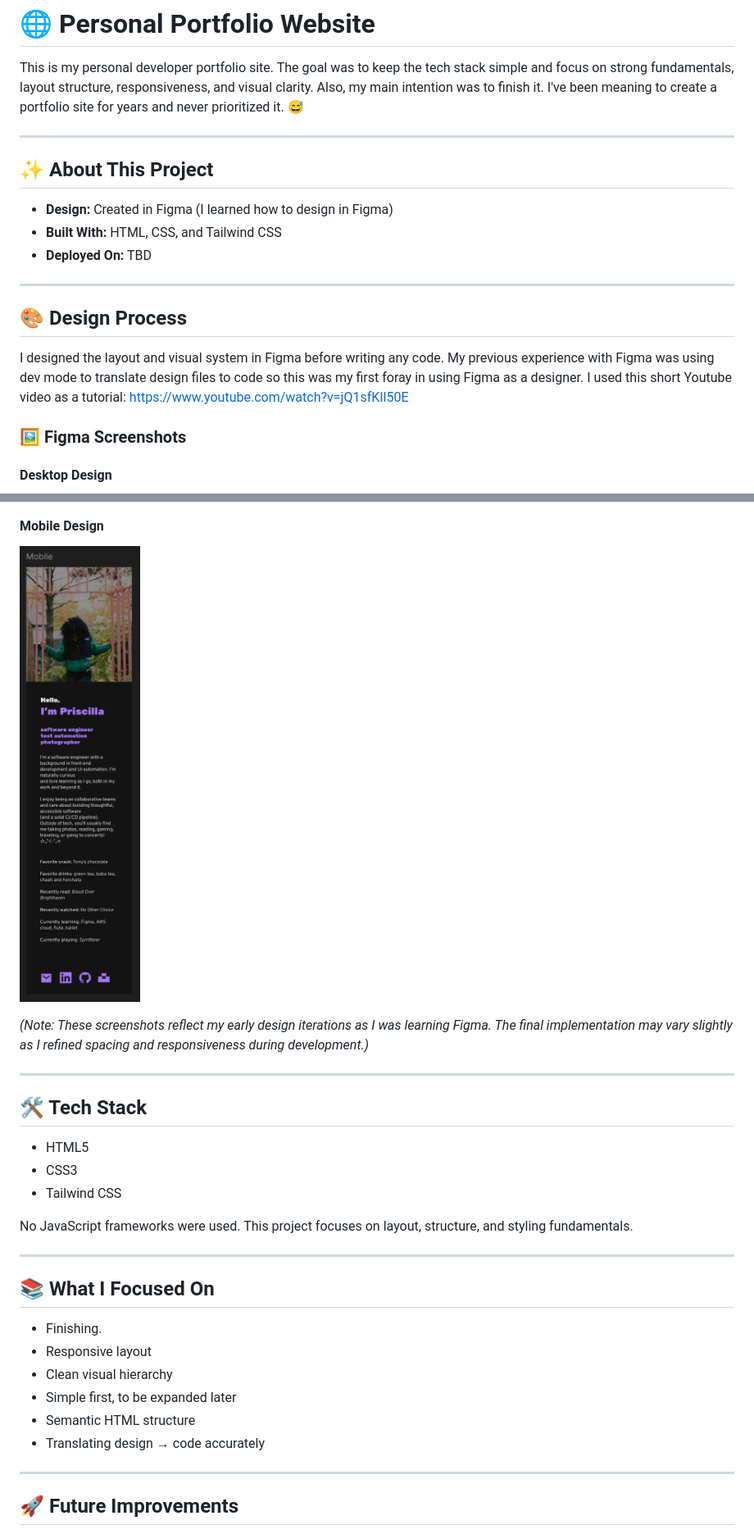
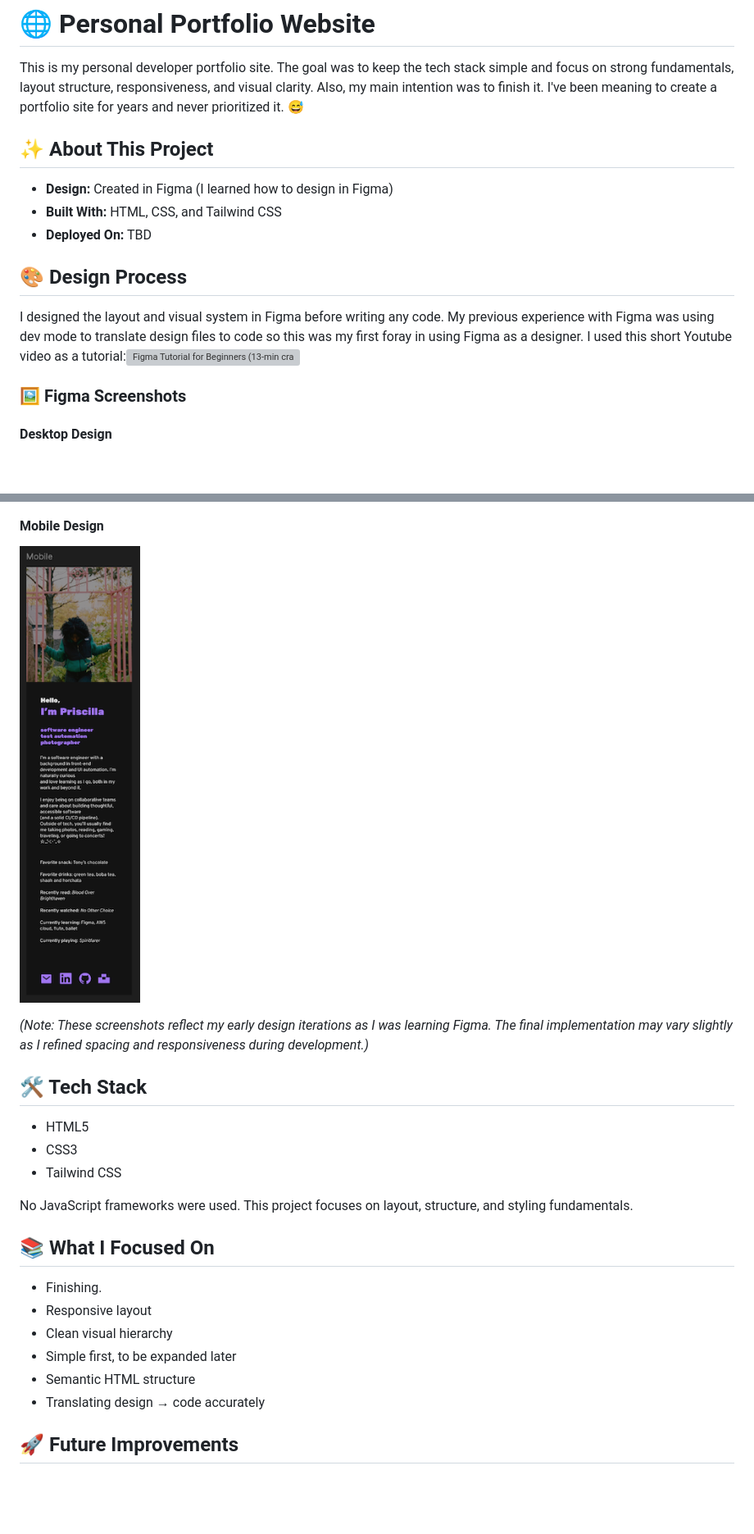
Before and after one commit to cillacodes/pg-portfolio-site, a Markdown page: README.md, 2 parts joined by grey strips. Shown: that part at 82% size. Rendered like a GitHub page; pictures changed too: images/pg-site-design-mobile.png; blank space fills up the shorter version; grey boxes are pictures that could not be loaded.

Commit message:
editing readme formatting and resize images

```diff
--- a/README.md
+++ b/README.md
@@ -1,19 +1,15 @@
 # 🌐 Personal Portfolio Website
 
 This is my personal developer portfolio site. The goal was to keep the tech stack simple and focus on strong fundamentals, layout structure, responsiveness, and visual clarity. Also, my main intention was to finish it. I've been meaning to create a portfolio site for years and never prioritized it. 😅
-
----
 
 ## ✨ About This Project
 - **Design:** Created in Figma (I learned how to design in Figma)
 - **Built With:** HTML, CSS, and Tailwind CSS
 - **Deployed On:** TBD
 
----
-
 ## 🎨 Design Process
 
-I designed the layout and visual system in Figma before writing any code. My previous experience with Figma was using dev mode to translate design files to code so this was my first foray in using Figma as a designer. I used this short Youtube video as a tutorial: https://www.youtube.com/watch?v=jQ1sfKIl50E
+I designed the layout and visual system in Figma before writing any code. My previous experience with Figma was using dev mode to translate design files to code so this was my first foray in using Figma as a designer. I used this short Youtube video as a tutorial:![Figma Tutorial for Beginners (13-min crash course!)](https://www.youtube.com/watch?v=jQ1sfKIl50E)
 
 ### 🖼 Figma Screenshots
 
@@ -29,8 +25,6 @@ I designed the layout and visual system in Figma before writing any code. My pre
 
 *(Note: These screenshots reflect my early design iterations as I was learning Figma. The final implementation may vary slightly as I refined spacing and responsiveness during development.)*
 
----
-
 ## 🛠 Tech Stack
 
 - HTML5
@@ -38,8 +32,6 @@ I designed the layout and visual system in Figma before writing any code. My pre
 - Tailwind CSS
 
 No JavaScript frameworks were used. This project focuses on layout, structure, and styling fundamentals.
-
----
 
 ## 📚 What I Focused On
 
@@ -50,8 +42,6 @@ No JavaScript frameworks were used. This project focuses on layout, structure, a
 - Semantic HTML structure
 - Translating design → code accurately
 
----
-
 ## 🚀 Future Improvements
 
 - Improve accessibility (ARIA roles, focus states, color contrast)
```
Also changed, not shown: images/pg-site-design-desktop-light-mode.png, images/pg-site-design-desktop.png.
